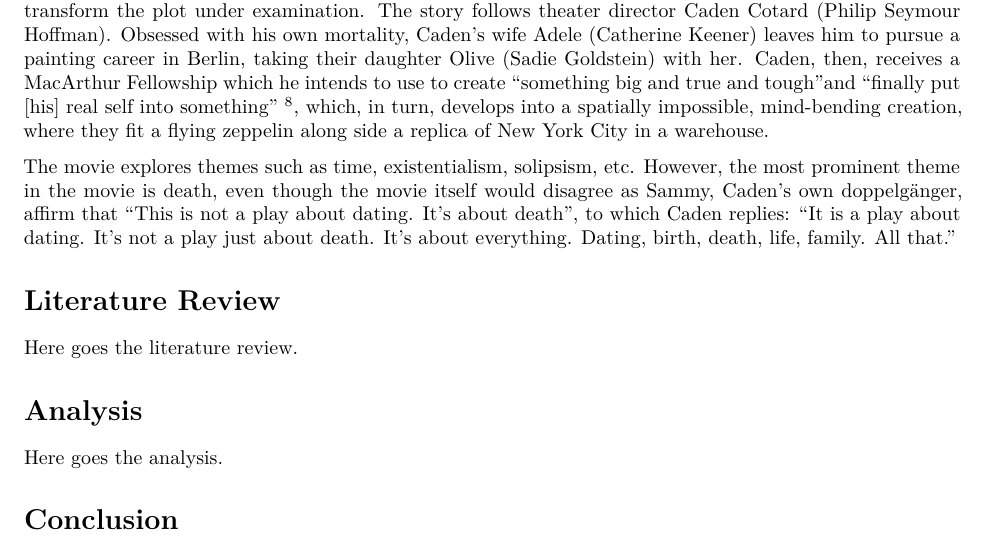
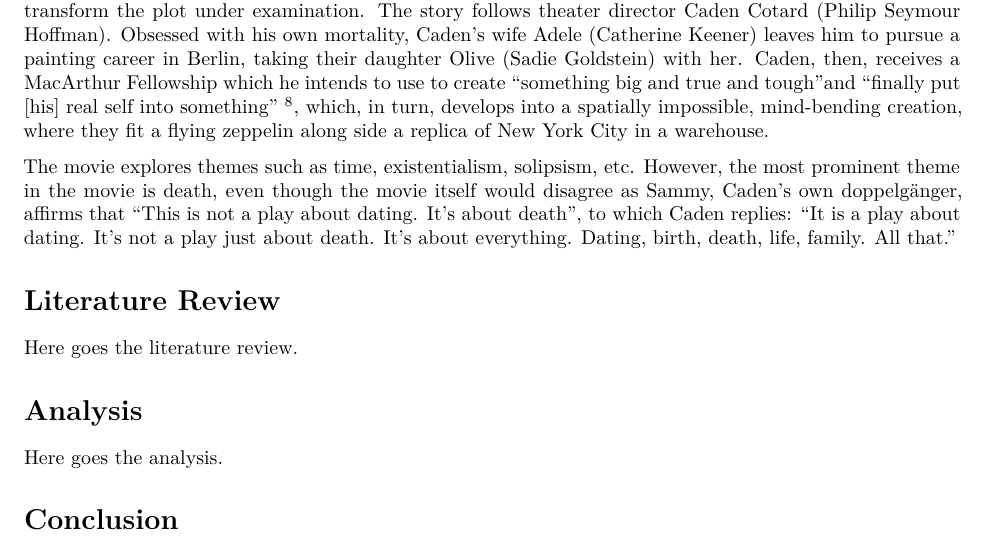
Before and after one commit to smhmd/pfe-2020, an R Markdown document (index.rmd): part of page 2 of 3, cut so that both start at the same text. Rendered offline with R 4.5, knitr and Pandoc, then LaTeX, with nearby package versions.

Commit message:
fix typo in themes paragraph

```diff
--- a/index.rmd
+++ b/index.rmd
@@ -25,7 +25,7 @@ After its release in 2008 with a running time of 124 minutes, Charlie Kaufman's
 
 Summarizing _Synecdoche, New York_ without threading into analysis is quiet challenging as some scenes transform the plot under examination. The story follows theater director Caden Cotard (Philip Seymour Hoffman). Obsessed with his own mortality, Caden's wife Adele (Catherine Keener) leaves him to pursue a painting career in Berlin, taking their daughter Olive (Sadie Goldstein) with her. Caden, then, receives a MacArthur Fellowship which he intends to use to create "something big and true and tough"and "finally put [his] real self into something" ^[@kaufman_2008 00:36:55 -- 00:37:06.], which, in turn, develops into a spatially impossible, mind-bending creation, where they fit a flying zeppelin along side a replica of New York City in a warehouse.
 
-The movie explores themes such as time, existentialism, solipsism, etc. However, the most prominent theme in the movie is death, even though the movie itself would disagree as Sammy, Caden's own doppelgänger, affirm that "This is not a play about dating. It's about death", to which Caden replies: "It is a play about dating. It's not a play just about death. It's about everything. Dating, birth, death, life, family. All that."
+The movie explores themes such as time, existentialism, solipsism, etc. However, the most prominent theme in the movie is death, even though the movie itself would disagree as Sammy, Caden's own doppelgänger, affirms that "This is not a play about dating. It's about death", to which Caden replies: "It is a play about dating. It's not a play just about death. It's about everything. Dating, birth, death, life, family. All that."
 
 # Literature Review
 
```
